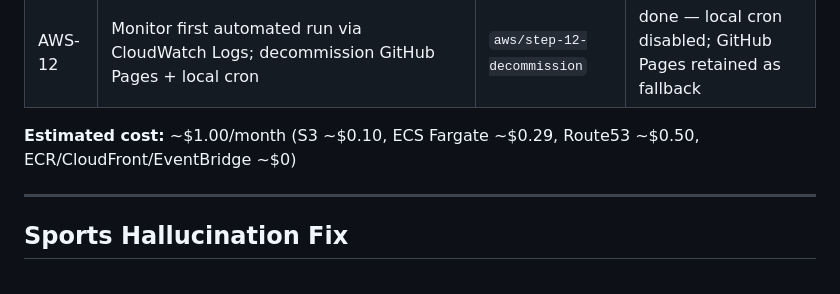
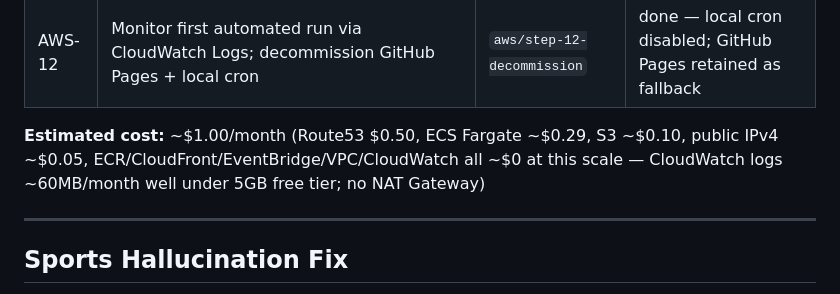
Before and after one commit to schwim23/mikecast, a Markdown page: BACKLOG.md, the part around the change. Rendered like a GitHub page.

Commit message:
Update cost estimate with VPC/CloudWatch breakdown (~$1/month confirmed)
Co-Authored-By: Claude Sonnet 4.6 <noreply@anthropic.com>

```diff
--- a/BACKLOG.md
+++ b/BACKLOG.md
@@ -23,7 +23,7 @@ Move pipeline off local machine. Serve site at mikecast.io via CloudFront + S3.
 | AWS-11 | Update registrar NS records → Route53; create A alias → CloudFront; update `SITE_BASE_URL` in `mc_config.py` | `aws/step-11-dns-cutover` | done |
 | AWS-12 | Monitor first automated run via CloudWatch Logs; decommission GitHub Pages + local cron | `aws/step-12-decommission` | done — local cron disabled; GitHub Pages retained as fallback |
 
-**Estimated cost:** ~$1.00/month (S3 ~$0.10, ECS Fargate ~$0.29, Route53 ~$0.50, ECR/CloudFront/EventBridge ~$0)
+**Estimated cost:** ~$1.00/month (Route53 $0.50, ECS Fargate ~$0.29, S3 ~$0.10, public IPv4 ~$0.05, ECR/CloudFront/EventBridge/VPC/CloudWatch all ~$0 at this scale — CloudWatch logs ~60MB/month well under 5GB free tier; no NAT Gateway)
 
 ---
 
```
